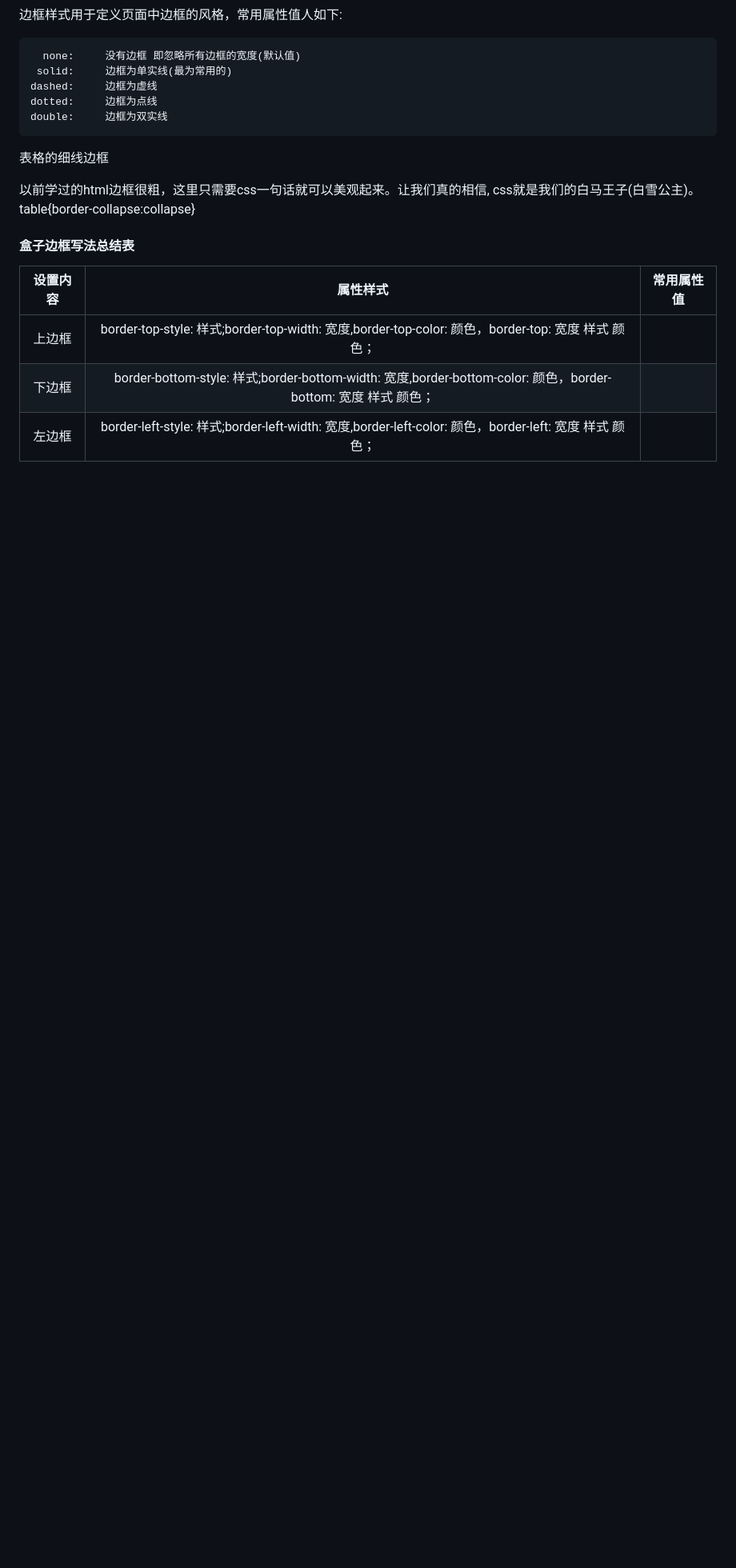
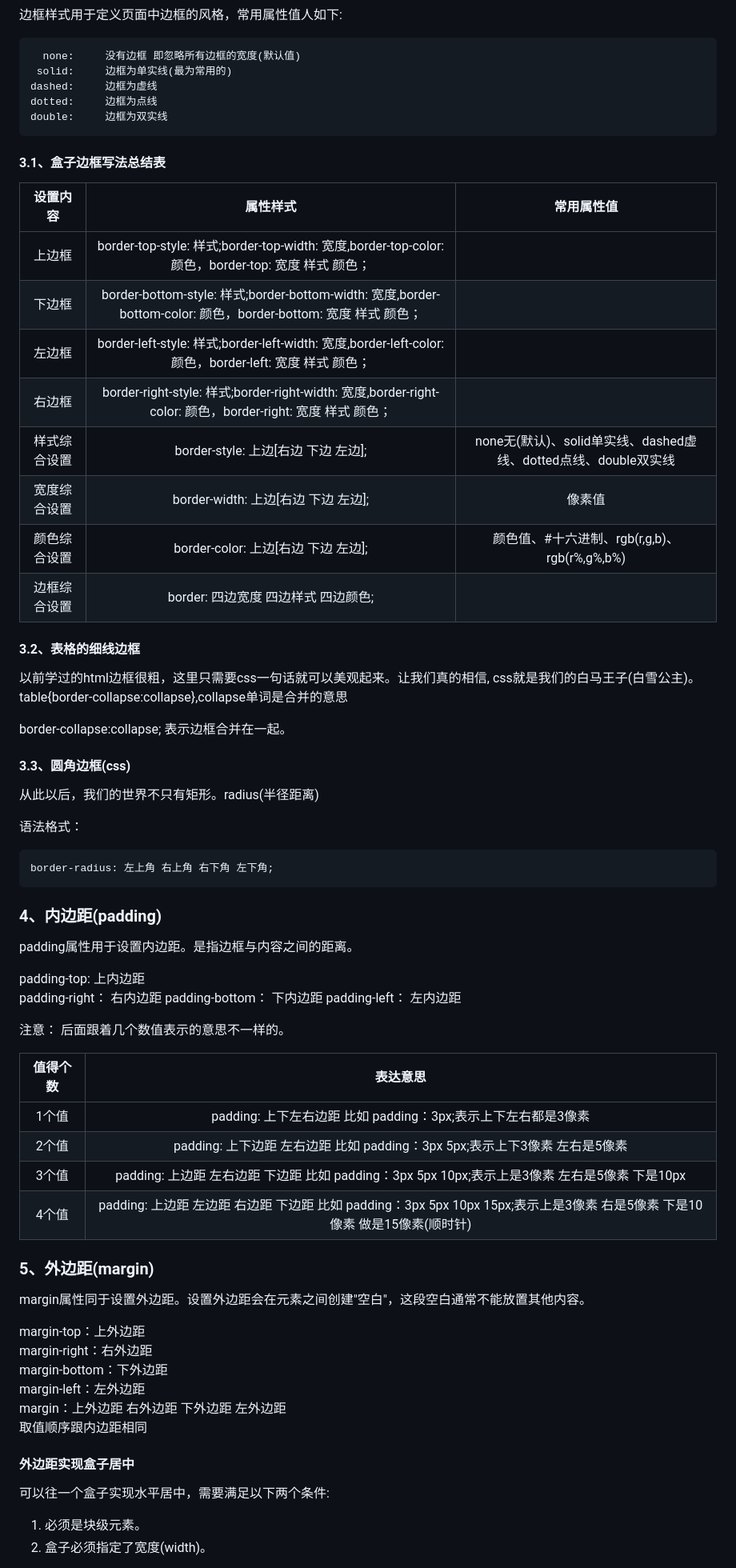
Before and after one commit to moonshinean/css_study, a Markdown page: README.md, the part around one of its changes. Shown at 80% size. GitHub-like rendering; blank space fills up the shorter version.

````diff
--- a/README.md
+++ b/README.md
@@ -644,15 +644,63 @@ dashed:     边框为虚线
 dotted:     边框为点线
 double:     边框为双实线
 ```
-表格的细线边框
 
-以前学过的html边框很粗，这里只需要css一句话就可以美观起来。让我们真的相信, css就是我们的白马王子(白雪公主)。
-table{border-collapse:collapse}
-
-#### 盒子边框写法总结表
+#### 3.1、盒子边框写法总结表
 
 |设置内容| 属性样式| 常用属性值|
 |:---:|:---:|:---:|
 |上边框|border-top-style: 样式;border-top-width: 宽度,border-top-color: 颜色，border-top: 宽度 样式 颜色；| |
 |下边框|border-bottom-style: 样式;border-bottom-width: 宽度,border-bottom-color: 颜色，border-bottom: 宽度 样式 颜色；| |
 |左边框|border-left-style: 样式;border-left-width: 宽度,border-left-color: 颜色，border-left: 宽度 样式 颜色；| |
+|右边框|border-right-style: 样式;border-right-width: 宽度,border-right-color: 颜色，border-right: 宽度 样式 颜色；| |
+|样式综合设置|border-style: 上边[右边 下边 左边];| none无(默认)、solid单实线、dashed虚线、dotted点线、double双实线 |
+|宽度综合设置|border-width: 上边[右边 下边 左边];| 像素值|
+|颜色综合设置|border-color: 上边[右边 下边 左边];| 颜色值、#十六进制、rgb(r,g,b)、rgb(r%,g%,b%)|
+|边框综合设置|border: 四边宽度 四边样式 四边颜色;| |
+
+#### 3.2、表格的细线边框
+
+以前学过的html边框很粗，这里只需要css一句话就可以美观起来。让我们真的相信, css就是我们的白马王子(白雪公主)。
+table{border-collapse:collapse},collapse单词是合并的意思
+
+border-collapse:collapse; 表示边框合并在一起。
+
+#### 3.3、圆角边框(css)
+从此以后，我们的世界不只有矩形。radius(半径距离)
+
+语法格式：
+```
+border-radius: 左上角 右上角 右下角 左下角;
+```
+### 4、内边距(padding)
+padding属性用于设置内边距。是指边框与内容之间的距离。
+
+padding-top: 上内边距
+padding-right： 右内边距
+padding-bottom： 下内边距
+padding-left： 左内边距
+
+注意： 后面跟着几个数值表示的意思不一样的。
+
+|值得个数|表达意思|
+|:---:|:---:|
+|1个值|padding: 上下左右边距 比如 padding：3px;表示上下左右都是3像素|
+|2个值|padding: 上下边距 左右边距 比如 padding：3px 5px;表示上下3像素 左右是5像素|
+|3个值|padding: 上边距 左右边距 下边距 比如 padding：3px 5px 10px;表示上是3像素 左右是5像素 下是10px|
+|4个值|padding: 上边距 左边距 右边距 下边距 比如 padding：3px 5px 10px 15px;表示上是3像素 右是5像素 下是10像素 做是15像素(顺时针)|
+
+### 5、外边距(margin)
+margin属性同于设置外边距。设置外边距会在元素之间创建"空白"，这段空白通常不能放置其他内容。
+
+margin-top：上外边距
+margin-right：右外边距
+margin-bottom：下外边距
+margin-left：左外边距
+margin：上外边距 右外边距 下外边距 左外边距
+取值顺序跟内边距相同
+
+#### 外边距实现盒子居中
+可以往一个盒子实现水平居中，需要满足以下两个条件:
+ 1. 必须是块级元素。
+ 2. 盒子必须指定了宽度(width)。
+
````
Also changed, not shown: other parts of README.md (+25 -0 lines), image/sun.jpg (added), 10 other files.
